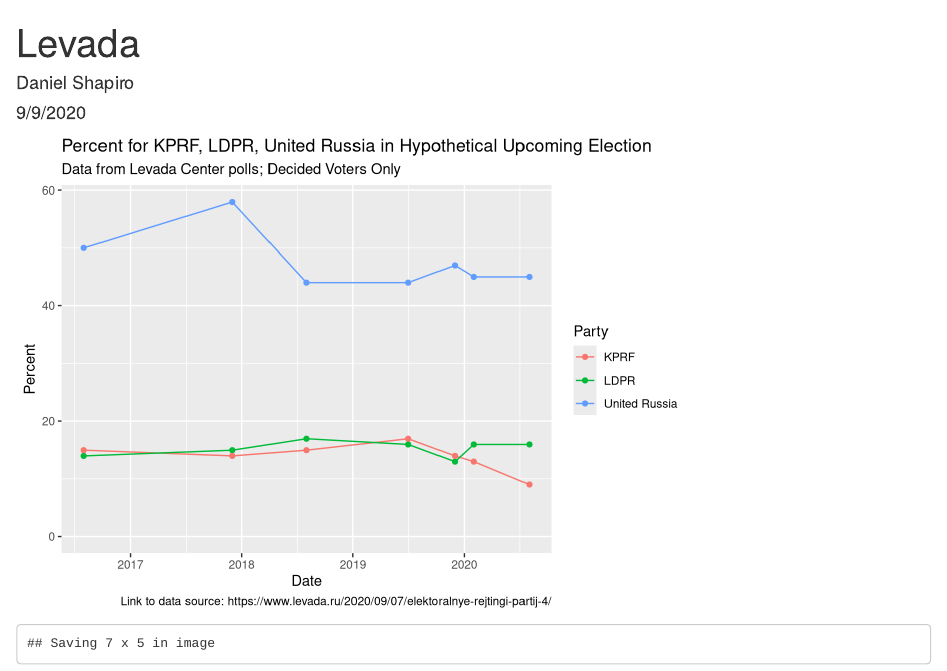
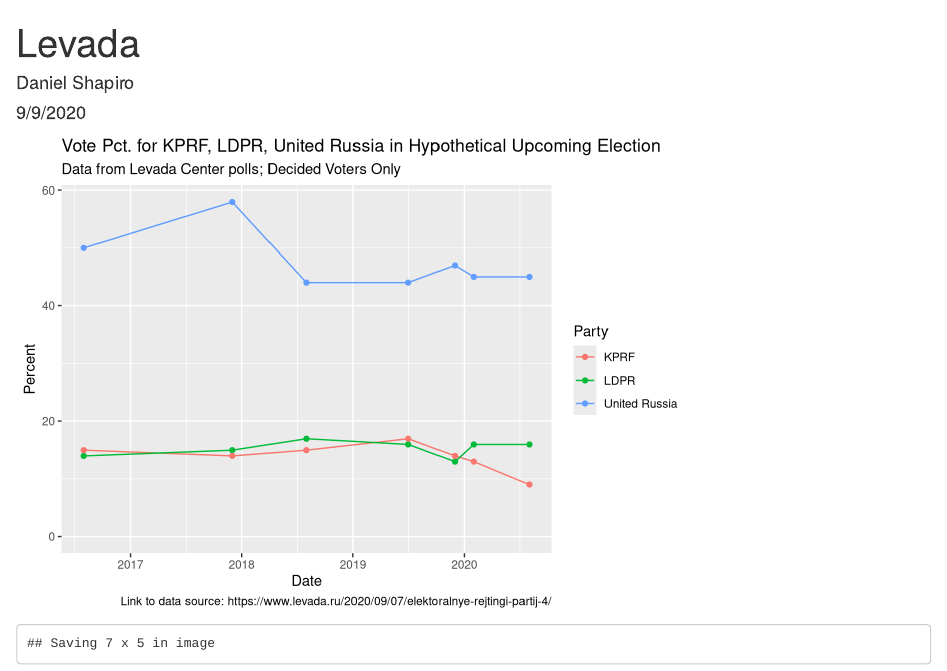
Before and after one commit to dfshapir/levada, an R Markdown document (levada.Rmd): the page in a window 1100 px wide, from its top. Rendered offline with R 4.5, knitr and Pandoc, with nearby package versions.

Commit message:
Updated title

```diff
--- a/levada.Rmd
+++ b/levada.Rmd
@@ -20,7 +20,7 @@ ggplot(levada, aes(x = Date, y = Percent, color = Party)) +
   geom_point() +
   geom_line() +
   expand_limits(y = c(0, 30)) +
-  labs(title = "Percent for KPRF, LDPR, United Russia in Hypothetical Upcoming Election",
+  labs(title = "Vote Pct. for KPRF, LDPR, United Russia in Hypothetical Upcoming Election",
        subtitle = "Data from Levada Center polls; Decided Voters Only",
        caption = "Link to data source: https://www.levada.ru/2020/09/07/elektoralnye-rejtingi-partij-4/")
 
```
